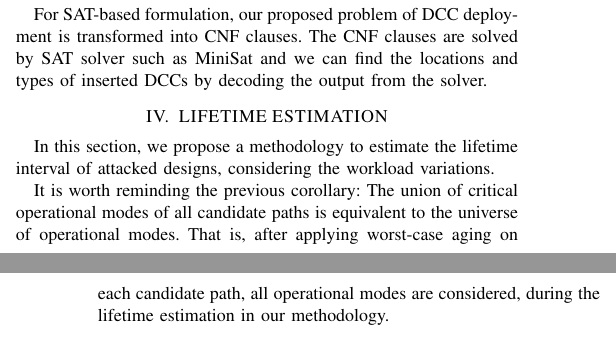
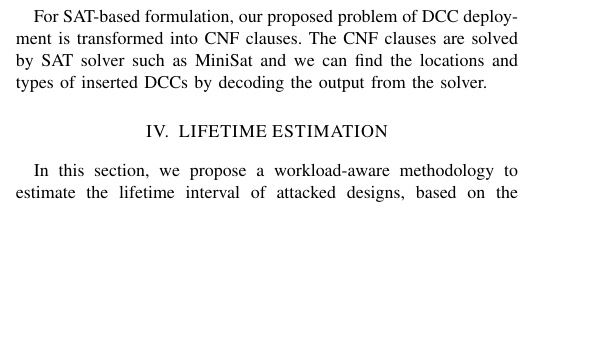
Before and after one commit to eric830303/HTH-LaTeX, a LaTeX paper (main.tex, which reads lifetime.tex): two parts of the columns of pages 4 and 5 of 7 before the commit and part of one column of page 4 of 7 after it, the two joined at a grey line, cut so that both start at the same text, the shorter picture padded with empty space. Compiled offline with pdfLaTeX.

Commit message:
18/5/3 Empty Lifetime estimation

```diff
--- a/lifetime.tex
+++ b/lifetime.tex
@@ -2,6 +2,4 @@
 \section{LIFETIME ESTIMATION}
 \label{sec:lt_estimation}
 %-------------------------- Paragraph --------------------------------------------------------------------------------------
-In this section, we propose a methodology to estimate the lifetime interval of attacked designs, considering the workload variations.
-
-It is worth reminding the previous corollary: The union of critical operational modes of all candidate paths is equivalent to the universe of operational modes. That is, after applying worst-case aging on each candidate path, all operational modes are considered, during the lifetime estimation in our methodology.
+In this section, we propose a workload-aware methodology to estimate the lifetime interval of attacked designs, based on the aforementioned corollary.
```
